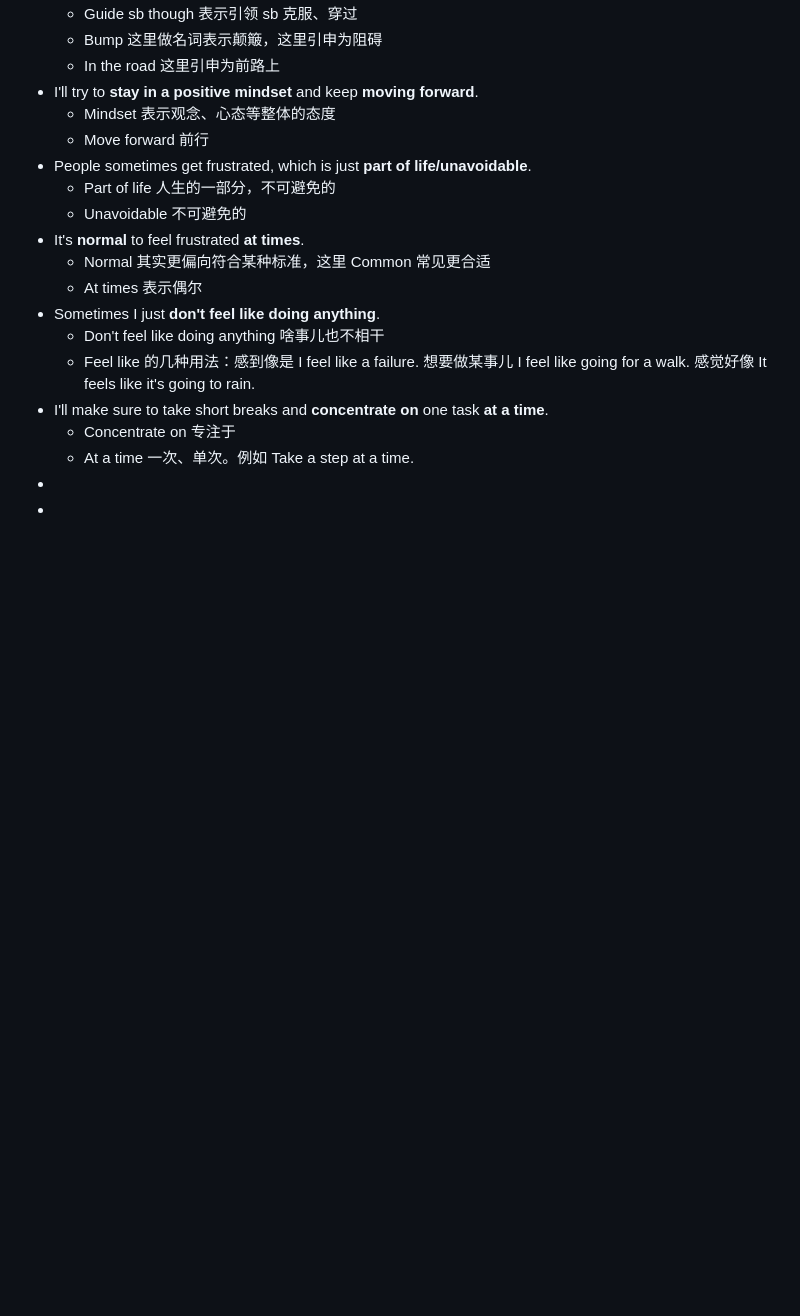
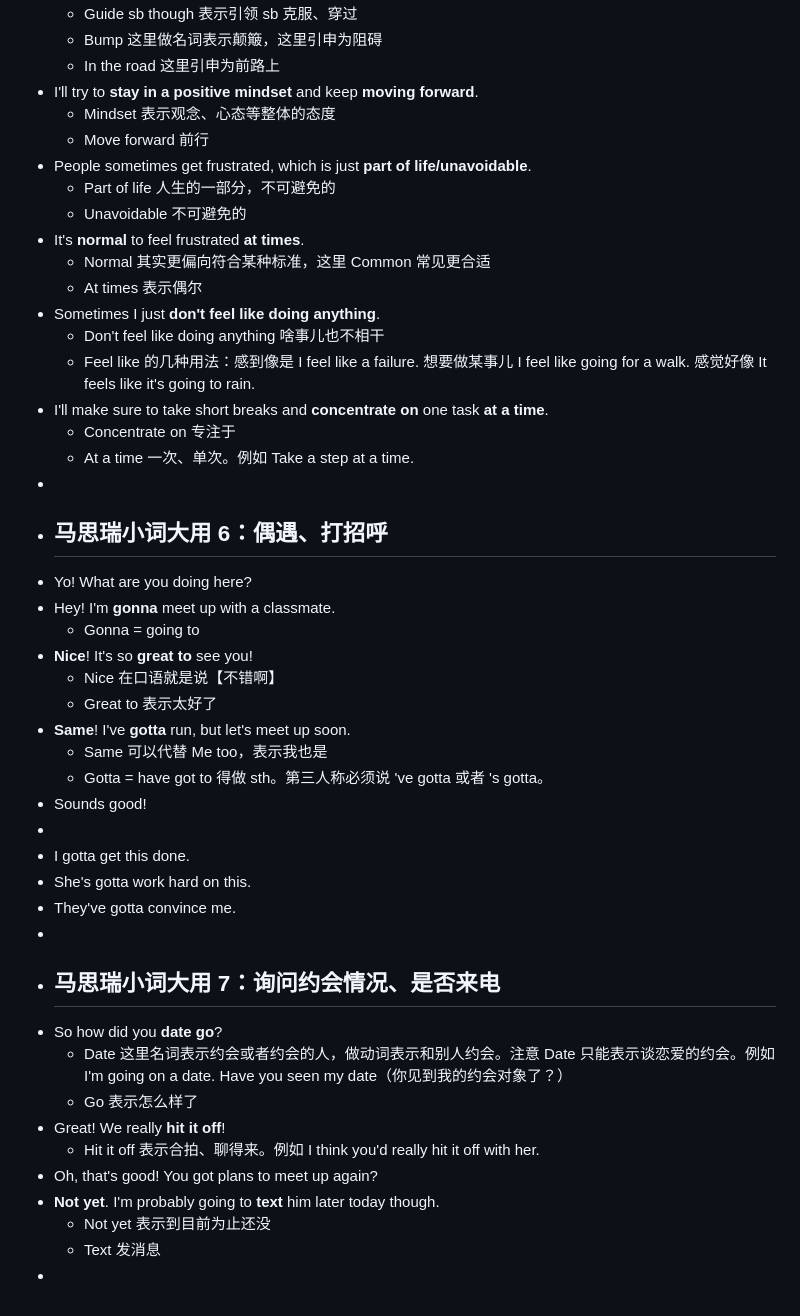
Before and after one commit to ReichtumQian/Blog-English, a Markdown page: journals/2024_11_19.md, the part around the change. GitHub-like rendering; blank space fills up the shorter version.

Commit message:
[logseq-plugin-git:commit] 2024-11-19T12:44:54.536Z

```diff
--- a/journals/2024_11_19.md
+++ b/journals/2024_11_19.md
@@ -78,4 +78,30 @@
 	- Concentrate on 专注于
 	- At a time 一次、单次。例如 Take a step at a time.
 -
+- ## 马思瑞小词大用 6：偶遇、打招呼
+- Yo! What are you doing here?
+- Hey! I'm **gonna** meet up with a classmate.
+	- Gonna = going to
+- **Nice**! It's so **great to** see you!
+	- Nice 在口语就是说【不错啊】
+	- Great to 表示太好了
+- **Same**! I've **gotta** run, but let's meet up soon.
+	- Same 可以代替 Me too，表示我也是
+	- Gotta = have got to 得做 sth。第三人称必须说 've gotta 或者 's gotta。
+- Sounds good!
 -
+- I gotta get this done.
+- She's gotta work hard on this.
+- They've gotta convince me.
+-
+- ## 马思瑞小词大用 7：询问约会情况、是否来电
+- So how did you **date** **go**?
+	- Date 这里名词表示约会或者约会的人，做动词表示和别人约会。注意 Date 只能表示谈恋爱的约会。例如 I'm going on a date. Have you seen my date（你见到我的约会对象了？）
+	- Go 表示怎么样了
+- Great! We really **hit it off**!
+	- Hit it off 表示合拍、聊得来。例如 I think you'd really hit it off with her.
+- Oh, that's good! You got plans to meet up again?
+- **Not yet**. I'm probably going to **text** him later today though.
+	- Not yet 表示到目前为止还没
+	- Text 发消息
+-
```
